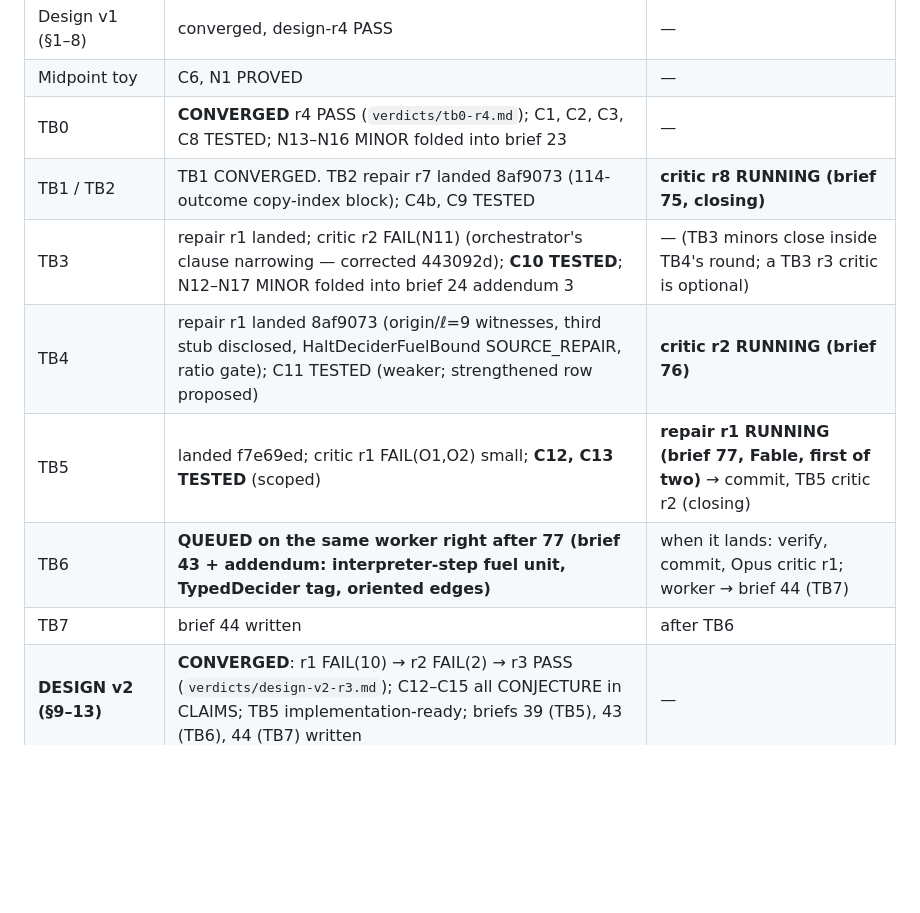
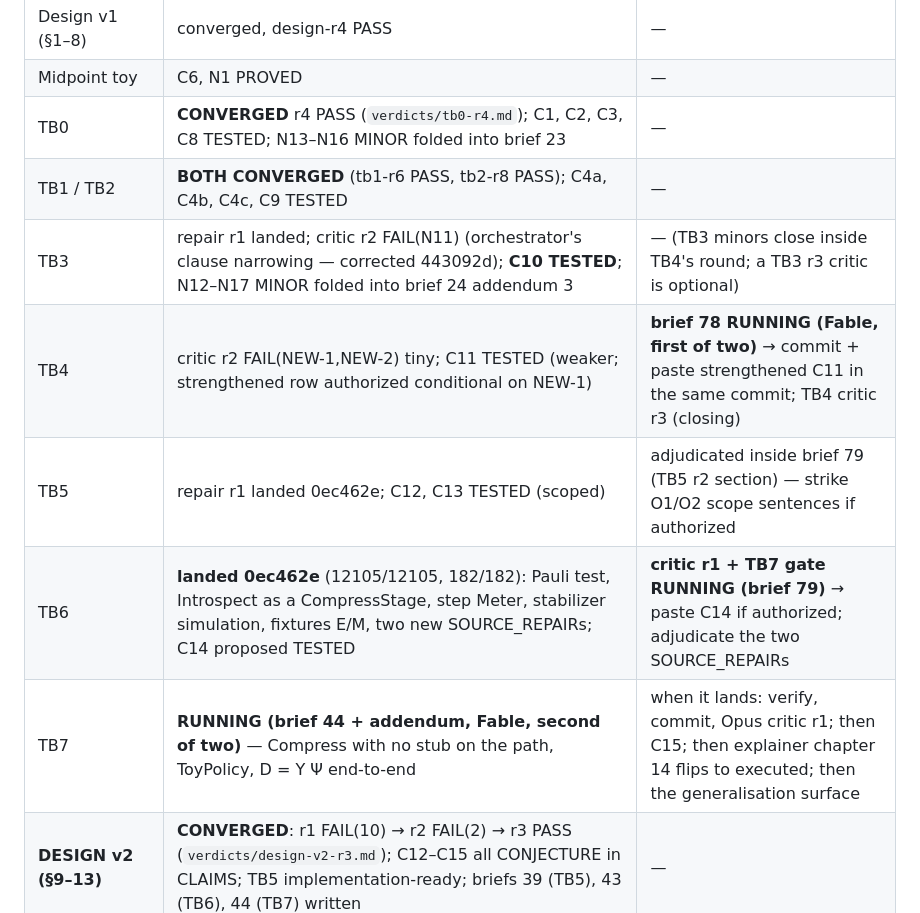
Before and after one commit to tobiasosborne/mipstar-lambda, a Markdown page: HANDOFF.md, the part around the change. GitHub-like rendering; blank space fills up the shorter version.

```diff
--- a/HANDOFF.md
+++ b/HANDOFF.md
@@ -31,12 +31,12 @@ Session 3 was running four agents when the user restarted the machine. Everythin
 | Design v1 (§1–8) | converged, design-r4 PASS | — |
 | Midpoint toy | C6, N1 PROVED | — |
 | TB0 | **CONVERGED** r4 PASS (`verdicts/tb0-r4.md`); C1, C2, C3, C8 TESTED; N13–N16 MINOR folded into brief 23 | — |
-| TB1 / TB2 | TB1 CONVERGED. TB2 repair r7 landed 8af9073 (114-outcome copy-index block); C4b, C9 TESTED | **critic r8 RUNNING (brief 75, closing)** |
+| TB1 / TB2 | **BOTH CONVERGED** (tb1-r6 PASS, tb2-r8 PASS); C4a, C4b, C4c, C9 TESTED | — |
 | TB3 | repair r1 landed; critic r2 FAIL(N11) (orchestrator's clause narrowing — corrected 443092d); **C10 TESTED**; N12–N17 MINOR folded into brief 24 addendum 3 | — (TB3 minors close inside TB4's round; a TB3 r3 critic is optional) |
-| TB4 | repair r1 landed 8af9073 (origin/ℓ=9 witnesses, third stub disclosed, HaltDeciderFuelBound SOURCE_REPAIR, ratio gate); C11 TESTED (weaker; strengthened row proposed) | **critic r2 RUNNING (brief 76)** |
-| TB5 | landed f7e69ed; critic r1 FAIL(O1,O2) small; **C12, C13 TESTED** (scoped) | **repair r1 RUNNING (brief 77, Fable, first of two)** → commit, TB5 critic r2 (closing) |
-| TB6 | **QUEUED on the same worker right after 77 (brief 43 + addendum: interpreter-step fuel unit, TypedDecider tag, oriented edges)** | when it lands: verify, commit, Opus critic r1; worker → brief 44 (TB7) |
-| TB7 | brief 44 written | after TB6 |
+| TB4 | critic r2 FAIL(NEW-1,NEW-2) tiny; C11 TESTED (weaker; strengthened row authorized conditional on NEW-1) | **brief 78 RUNNING (Fable, first of two)** → commit + paste strengthened C11 in the same commit; TB4 critic r3 (closing) |
+| TB5 | repair r1 landed 0ec462e; C12, C13 TESTED (scoped) | adjudicated inside brief 79 (TB5 r2 section) — strike O1/O2 scope sentences if authorized |
+| TB6 | **landed 0ec462e** (12105/12105, 182/182): Pauli test, Introspect as a CompressStage, step Meter, stabilizer simulation, fixtures E/M, two new SOURCE_REPAIRs; C14 proposed TESTED | **critic r1 + TB7 gate RUNNING (brief 79)** → paste C14 if authorized; adjudicate the two SOURCE_REPAIRs |
+| TB7 | **RUNNING (brief 44 + addendum, Fable, second of two)** — Compress with no stub on the path, ToyPolicy, D = Y Ψ end-to-end | when it lands: verify, commit, Opus critic r1; then C15; then explainer chapter 14 flips to executed; then the generalisation surface |
 | **DESIGN v2 (§9–13)** | **CONVERGED**: r1 FAIL(10) → r2 FAIL(2) → r3 PASS (`verdicts/design-v2-r3.md`); C12–C15 all CONJECTURE in CLAIMS; TB5 implementation-ready; briefs 39 (TB5), 43 (TB6), 44 (TB7) written | — |
 | **Analytic doc (sidequest)** | **CONVERGED** r3 PASS (`verdicts/analytic-doc-r3.md`); 92 pp, 110 figures; PDF v6 sent | pedagogy round (bd d48: n6–n10) and lockstep updates as TB3–TB7 land — low priority |
 | Figure atlas canvas | published: https://claude.ai/code/artifact/d3c355d4-541f-4983-a57f-4d6d7ca097f1 (user approved the direction) | optional: re-seed with rendered figure PNGs as a review gallery (working files in the session scratchpad `atlas/` — regenerate from `docs/analytic` if lost) |
```
Also changed, not shown: worklog/2026-09-04.md (+1 -0 lines).
